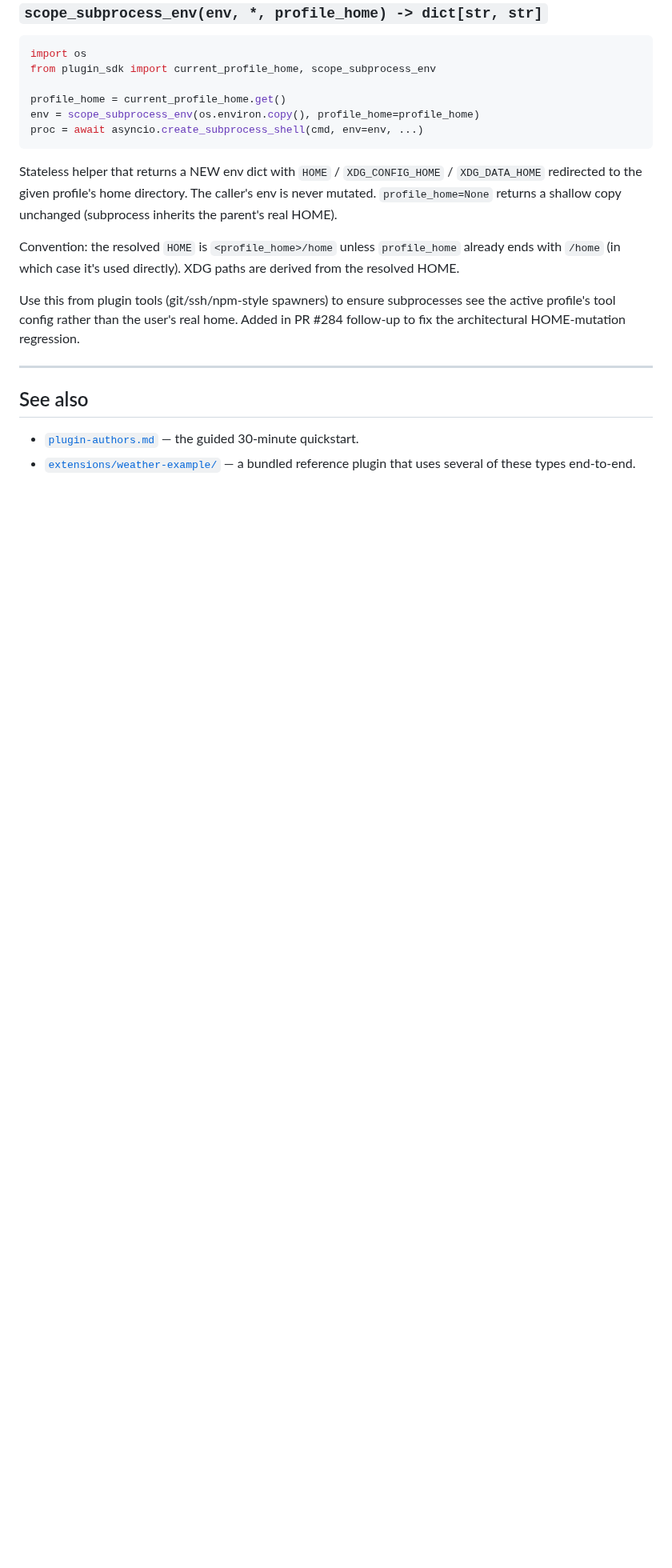
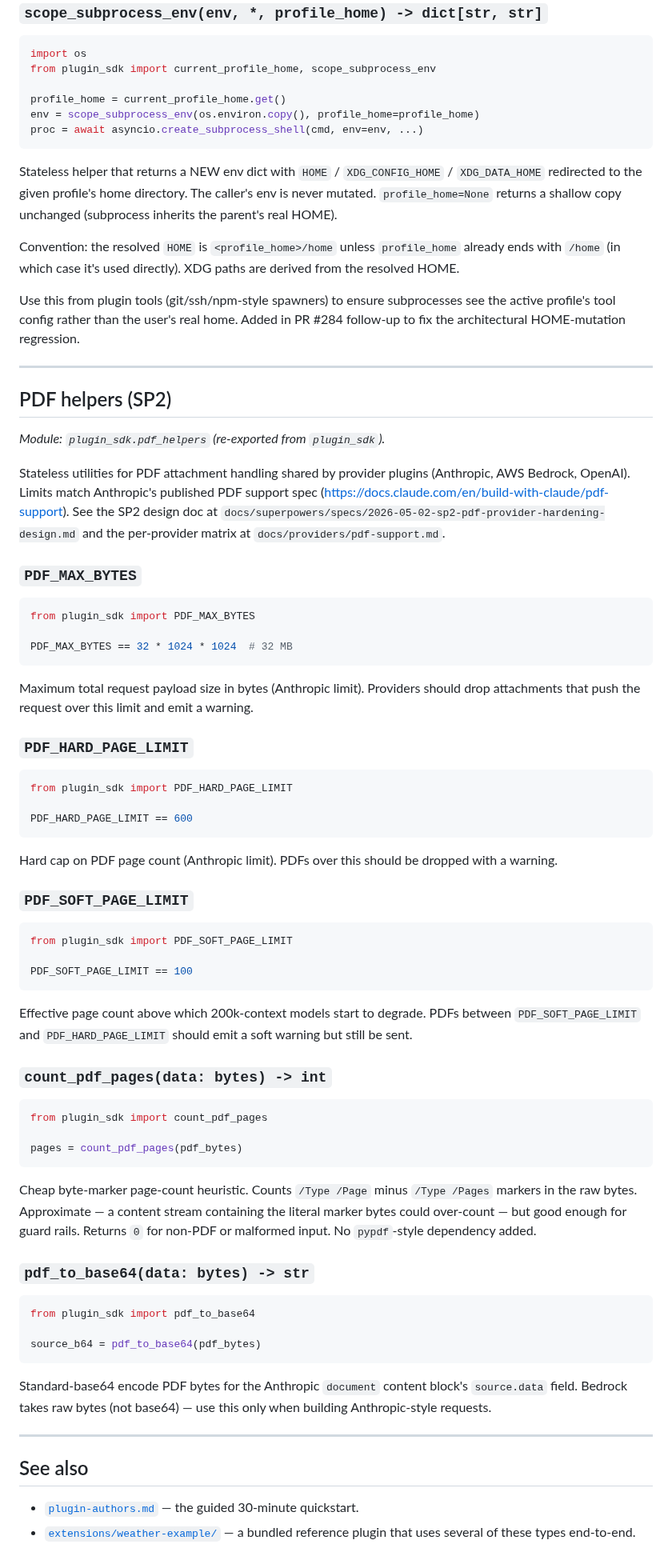
Before and after one commit to sakshamzip2-sys/opencomputer, a Markdown page: OpenComputer/docs/sdk-reference.md, the part around the change. Shown at 80% size. GitHub-like rendering; blank space fills up the shorter version.

Commit message:
docs(sdk-reference): add PDF helpers section (Task 1 follow-up)
Task 1 added 5 new exports to plugin_sdk (PDF_MAX_BYTES,
PDF_HARD_PAGE_LIMIT, PDF_SOFT_PAGE_LIMIT, count_pdf_pages, pdf_to_base64)
but didn't update docs/sdk-reference.md. The export-coverage test
caught the gap during Task 7 verification.

````diff
--- a/OpenComputer/docs/sdk-reference.md
+++ b/OpenComputer/docs/sdk-reference.md
@@ -1257,6 +1257,81 @@ HOME-mutation regression.
 
 ---
 
+## PDF helpers (SP2)
+
+*Module: `plugin_sdk.pdf_helpers` (re-exported from `plugin_sdk`).*
+
+Stateless utilities for PDF attachment handling shared by provider
+plugins (Anthropic, AWS Bedrock, OpenAI). Limits match Anthropic's
+published PDF support spec
+(https://docs.claude.com/en/build-with-claude/pdf-support). See the SP2
+design doc at
+`docs/superpowers/specs/2026-05-02-sp2-pdf-provider-hardening-design.md`
+and the per-provider matrix at `docs/providers/pdf-support.md`.
+
+### `PDF_MAX_BYTES`
+
+```python
+from plugin_sdk import PDF_MAX_BYTES
+
+PDF_MAX_BYTES == 32 * 1024 * 1024  # 32 MB
+```
+
+Maximum total request payload size in bytes (Anthropic limit). Providers
+should drop attachments that push the request over this limit and emit a
+warning.
+
+### `PDF_HARD_PAGE_LIMIT`
+
+```python
+from plugin_sdk import PDF_HARD_PAGE_LIMIT
+
+PDF_HARD_PAGE_LIMIT == 600
+```
+
+Hard cap on PDF page count (Anthropic limit). PDFs over this should be
+dropped with a warning.
+
+### `PDF_SOFT_PAGE_LIMIT`
+
+```python
+from plugin_sdk import PDF_SOFT_PAGE_LIMIT
+
+PDF_SOFT_PAGE_LIMIT == 100
+```
+
+Effective page count above which 200k-context models start to degrade.
+PDFs between `PDF_SOFT_PAGE_LIMIT` and `PDF_HARD_PAGE_LIMIT` should
+emit a soft warning but still be sent.
+
+### `count_pdf_pages(data: bytes) -> int`
+
+```python
+from plugin_sdk import count_pdf_pages
+
+pages = count_pdf_pages(pdf_bytes)
+```
+
+Cheap byte-marker page-count heuristic. Counts `/Type /Page` minus
+`/Type /Pages` markers in the raw bytes. Approximate — a content stream
+containing the literal marker bytes could over-count — but good enough
+for guard rails. Returns `0` for non-PDF or malformed input. No
+`pypdf`-style dependency added.
+
+### `pdf_to_base64(data: bytes) -> str`
+
+```python
+from plugin_sdk import pdf_to_base64
+
+source_b64 = pdf_to_base64(pdf_bytes)
+```
+
+Standard-base64 encode PDF bytes for the Anthropic `document` content
+block's `source.data` field. Bedrock takes raw bytes (not base64) — use
+this only when building Anthropic-style requests.
+
+---
+
 ## See also
 
 - [`plugin-authors.md`](./plugin-authors.md) — the guided 30-minute
````
